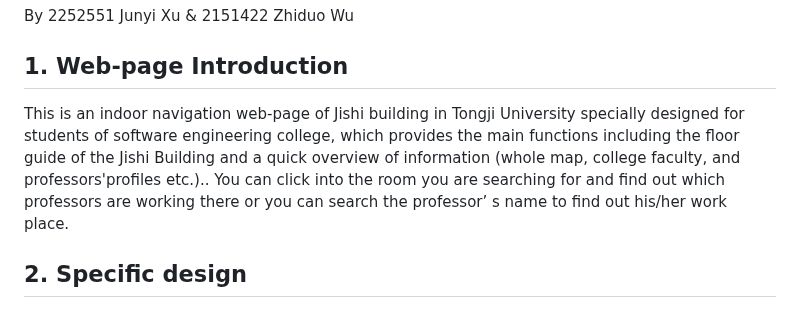
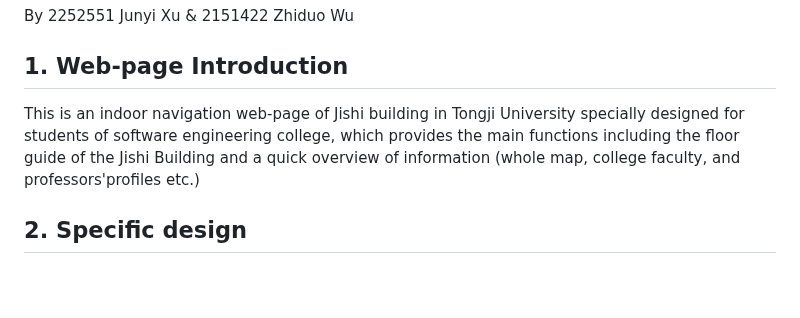
Before and after one commit to wzd232604/FindYourProfessor, a Markdown page: README.md, the part around the change. Rendered like a GitHub page; blank space fills up the shorter version.

Commit message:
update report

```diff
--- a/README.md
+++ b/README.md
@@ -2,9 +2,7 @@
 By 2252551 Junyi Xu & 2151422 Zhiduo Wu
 
 ## 1. Web-page Introduction
-This is an indoor navigation web-page of Jishi building in Tongji University specially designed for students of software engineering college, which provides the main functions including the floor guide of the Jishi Building and a quick overview of information (whole map, college faculty, and professors'profiles etc.).. You can click into the room you are
-				searching for and find out which professors are working there or you can search the professor’ s name to
-				find out his/her work place.
+This is an indoor navigation web-page of Jishi building in Tongji University specially designed for students of software engineering college, which provides the main functions including the floor guide of the Jishi Building and a quick overview of information (whole map, college faculty, and professors'profiles etc.)
 ## 2. Specific design
 ### 2.1 The home page
 **1. intro section**
```
